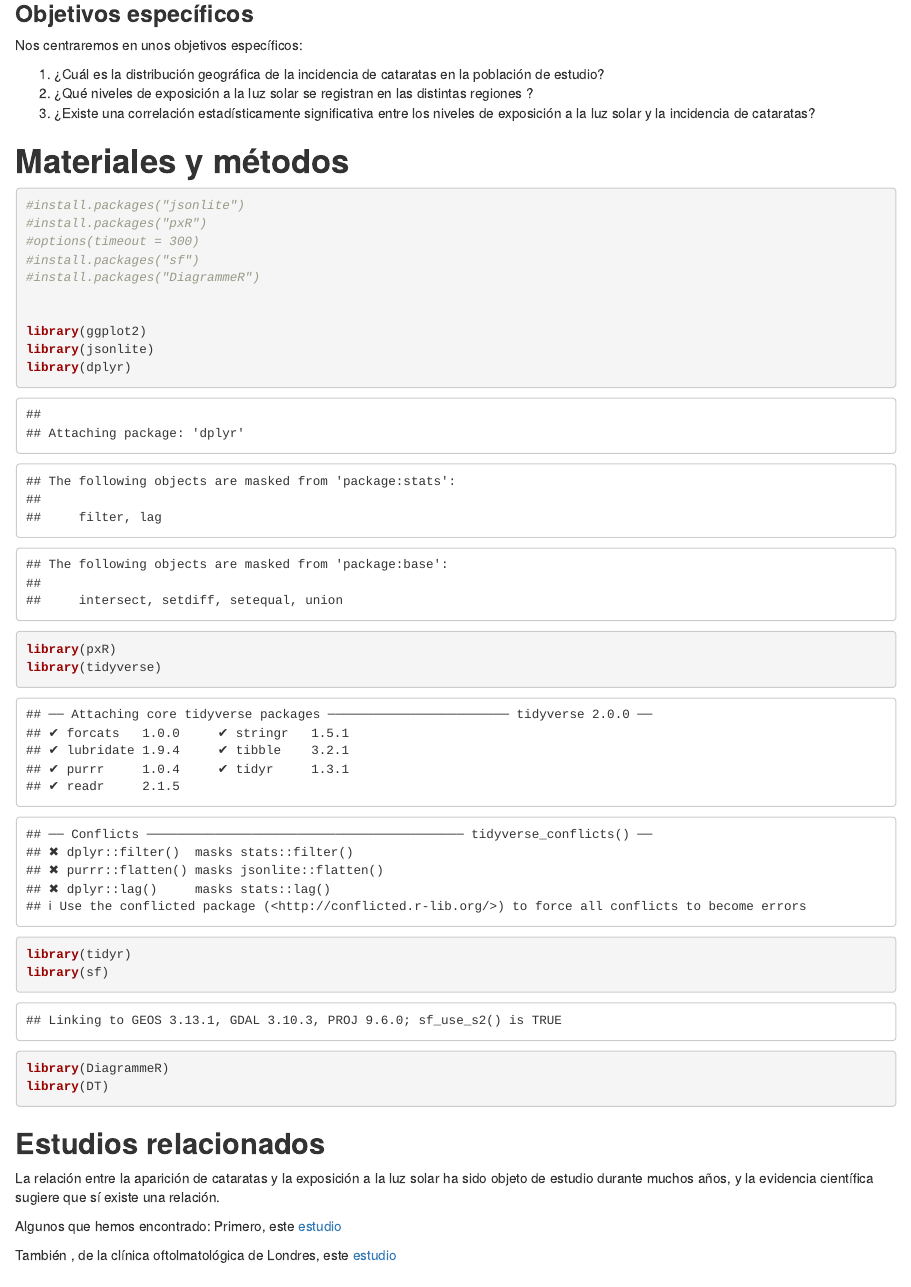
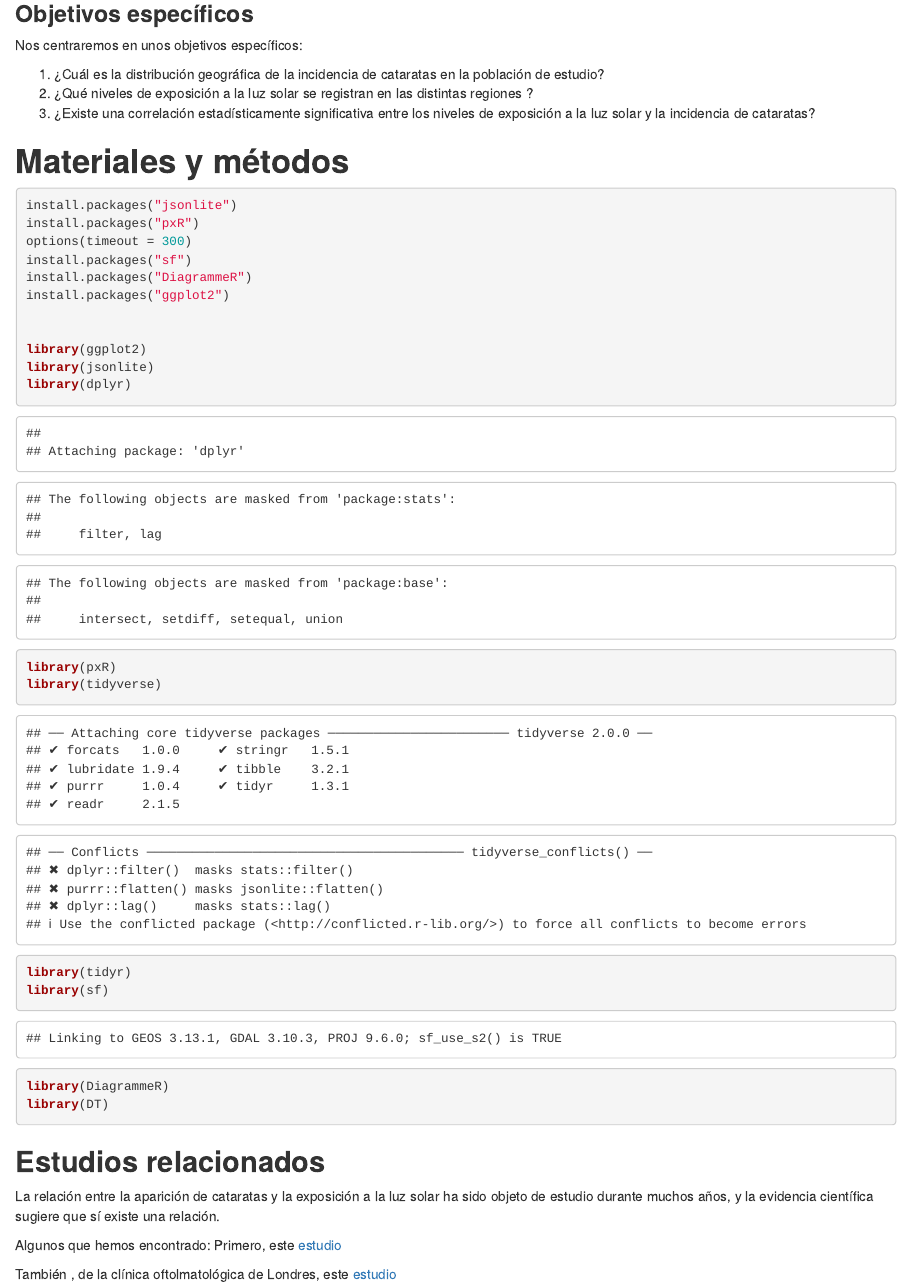
Before and after one commit to nrc1008/SeminarioFuentes, an R Markdown document (seminario fuentes.Rmd): the page in a window 1100 px wide, from 490 px down. Rendered offline with R 4.5, knitr and Pandoc, with nearby package versions; some code elsewhere in the file could not run offline.

Commit message:
pivot no va

````diff
--- a/seminario fuentes.Rmd
+++ b/seminario fuentes.Rmd
@@ -26,11 +26,12 @@ Nos centraremos en unos objetivos específicos:
 
 # **Materiales y métodos**
 ```{r}
-#install.packages("jsonlite")
-#install.packages("pxR")
-#options(timeout = 300)
-#install.packages("sf")
-#install.packages("DiagrammeR")
+install.packages("jsonlite")
+install.packages("pxR")
+options(timeout = 300)
+install.packages("sf")
+install.packages("DiagrammeR")
+install.packages("ggplot2")
 
 
 library(ggplot2)
````
Also changed, not shown: seminario-fuentes_files/figure-html/unnamed-chunk-17-1.png (added).
